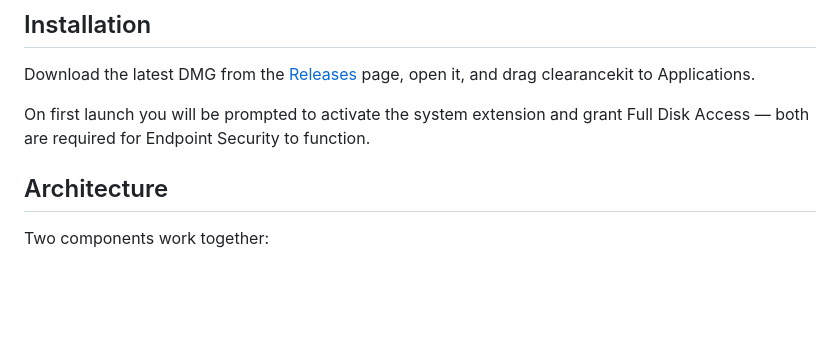
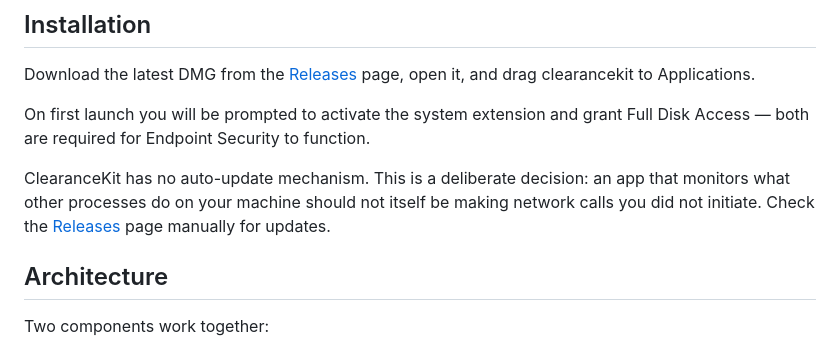
Before and after one commit to craigjbass/clearancekit, a Markdown page: README.md, the part around the change. GitHub-like rendering; blank space fills up the shorter version.

Commit message:
docs: note deliberate absence of auto-update to avoid network activity
Co-Authored-By: Claude Sonnet 4.6 <noreply@anthropic.com>

```diff
--- a/README.md
+++ b/README.md
@@ -53,6 +53,8 @@ Download the latest DMG from the [Releases](../../releases) page, open it, and d
 
 On first launch you will be prompted to activate the system extension and grant Full Disk Access — both are required for Endpoint Security to function.
 
+ClearanceKit has no auto-update mechanism. This is a deliberate decision: an app that monitors what other processes do on your machine should not itself be making network calls you did not initiate. Check the [Releases](../../releases) page manually for updates.
+
 ## Architecture
 
 Two components work together:
```
